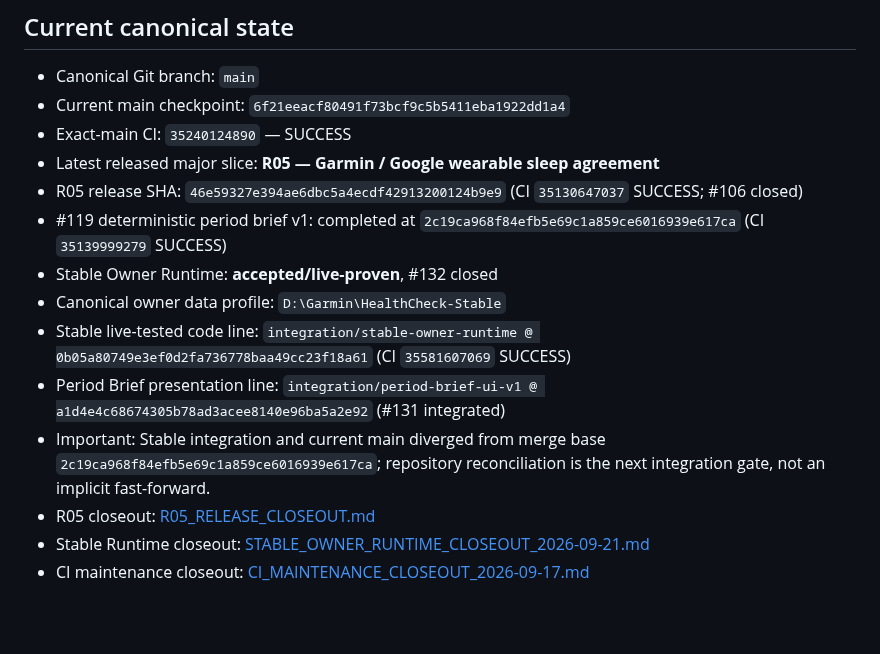
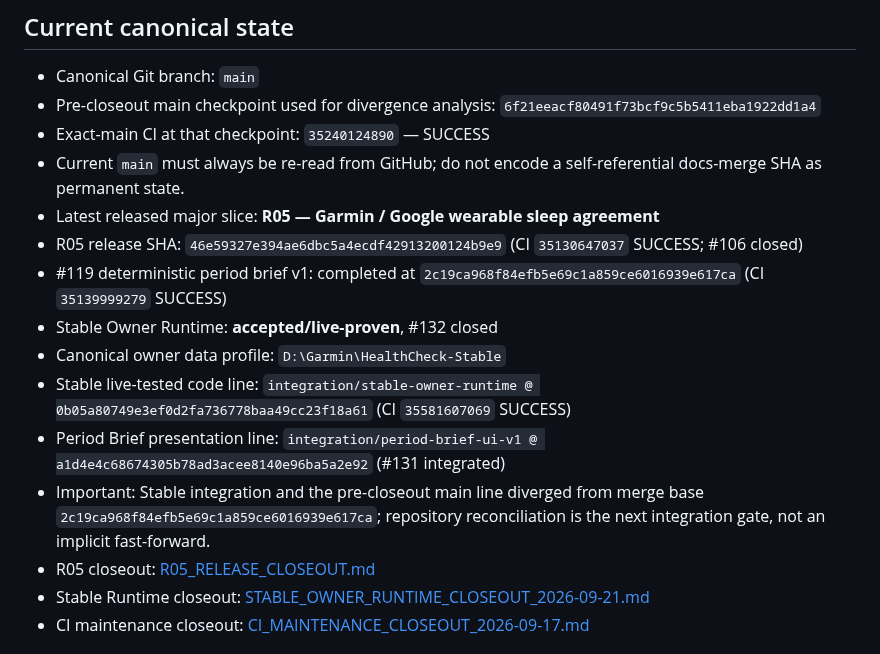
Before and after one commit to LTstripes/Health-Check, a Markdown page: docs/PROJECT_WIKI.md, the part around the change. Rendered like a GitHub page; blank space fills up the shorter version.

Commit message:
docs: clarify historical main checkpoint

```diff
--- a/docs/PROJECT_WIKI.md
+++ b/docs/PROJECT_WIKI.md
@@ -5,8 +5,9 @@ This is the compact current-state entry point. Historical contracts and release
 ## Current canonical state
 
 - Canonical Git branch: `main`
-- Current main checkpoint: `6f21eeacf80491f73bcf9c5b5411eba1922dd1a4`
-- Exact-main CI: `35240124890` — SUCCESS
+- Pre-closeout main checkpoint used for divergence analysis: `6f21eeacf80491f73bcf9c5b5411eba1922dd1a4`
+- Exact-main CI at that checkpoint: `35240124890` — SUCCESS
+- Current `main` must always be re-read from GitHub; do not encode a self-referential docs-merge SHA as permanent state.
 - Latest released major slice: **R05 — Garmin / Google wearable sleep agreement**
 - R05 release SHA: `46e59327e394ae6dbc5a4ecdf42913200124b9e9` (CI `35130647037` SUCCESS; #106 closed)
 - #119 deterministic period brief v1: completed at `2c19ca968f84efb5e69c1a859ce6016939e617ca` (CI `35139999279` SUCCESS)
@@ -14,7 +15,7 @@ This is the compact current-state entry point. Historical contracts and release
 - Canonical owner data profile: `D:\Garmin\HealthCheck-Stable`
 - Stable live-tested code line: `integration/stable-owner-runtime @ 0b05a80749e3ef0d2fa736778baa49cc23f18a61` (CI `35581607069` SUCCESS)
 - Period Brief presentation line: `integration/period-brief-ui-v1 @ a1d4e4c68674305b78ad3acee8140e96ba5a2e92` (#131 integrated)
-- Important: Stable integration and current main diverged from merge base `2c19ca968f84efb5e69c1a859ce6016939e617ca`; repository reconciliation is the next integration gate, not an implicit fast-forward.
+- Important: Stable integration and the pre-closeout main line diverged from merge base `2c19ca968f84efb5e69c1a859ce6016939e617ca`; repository reconciliation is the next integration gate, not an implicit fast-forward.
 - R05 closeout: [R05_RELEASE_CLOSEOUT.md](R05_RELEASE_CLOSEOUT.md)
 - Stable Runtime closeout: [STABLE_OWNER_RUNTIME_CLOSEOUT_2026-09-21.md](STABLE_OWNER_RUNTIME_CLOSEOUT_2026-09-21.md)
 - CI maintenance closeout: [CI_MAINTENANCE_CLOSEOUT_2026-09-17.md](CI_MAINTENANCE_CLOSEOUT_2026-09-17.md)
```
